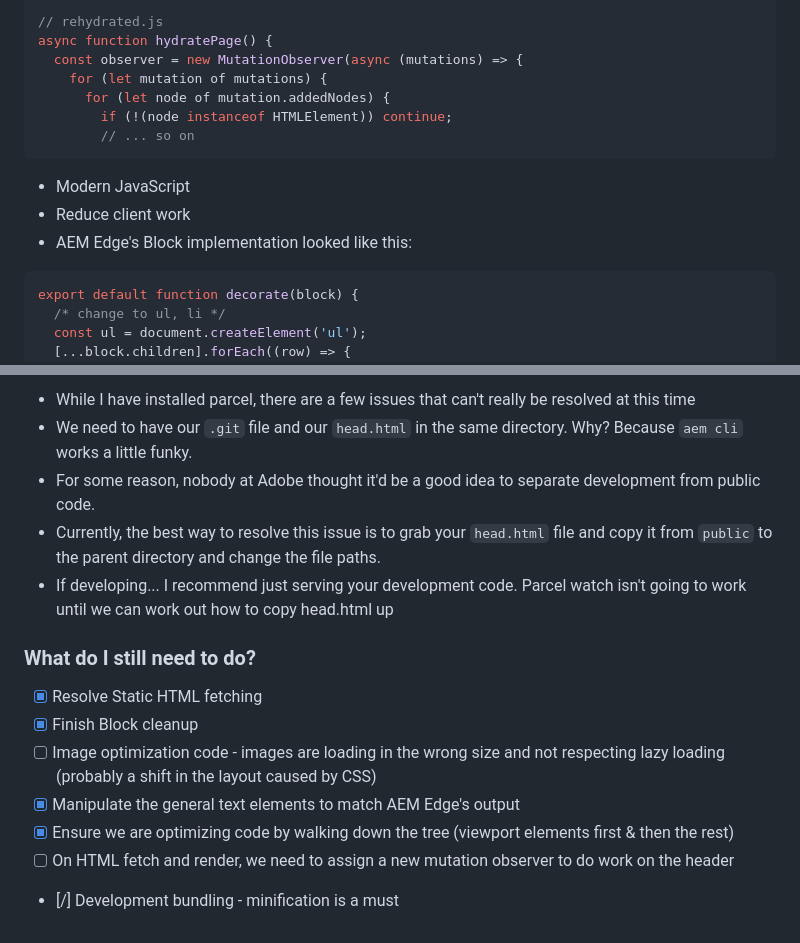
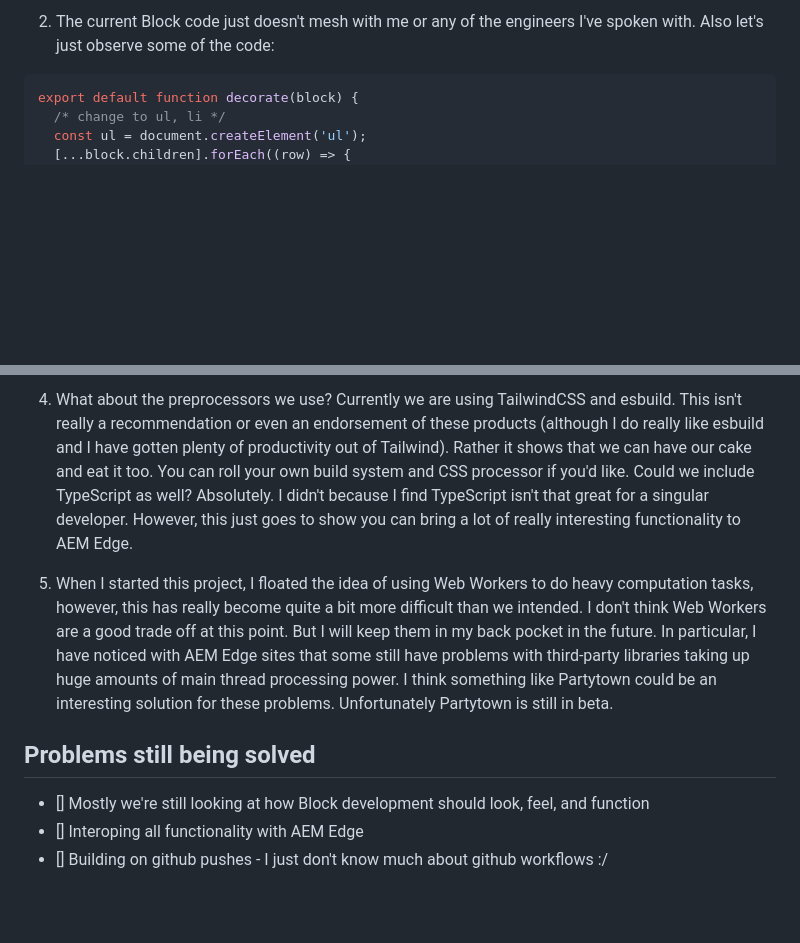
Before and after one commit to connorwade/helix-rehydrated, a Markdown page: README.md, 2 parts joined by grey strips. Rendered like a GitHub page; blank space fills up the shorter version.

````diff
--- a/README.md
+++ b/README.md
@@ -33,18 +33,5 @@ In conclusion, my rewrite is mostly for demonstration purposes, but I think it s
 
-```js
-// rehydrated.js
-async function hydratePage() {
-  const observer = new MutationObserver(async (mutations) => {
-    for (let mutation of mutations) {
-      for (let node of mutation.addedNodes) {
-        if (!(node instanceof HTMLElement)) continue;
-        // ... so on
-```
-
-
-- Modern JavaScript
-- Reduce client work
-- AEM Edge's Block implementation looked like this:
+2. The current Block code just doesn't mesh with me or any of the engineers I've spoken with. Also let's just observe some of the code:
 
 ```js
 export default function decorate(block) {
@@ -153,15 +89,10 @@ export function makeCards(node) {
 
-- While I have installed parcel, there are a few issues that can't really be resolved at this time
-- We need to have our `.git` file and our `head.html` in the same directory. Why? Because `aem cli` works a little funky.
-- For some reason, nobody at Adobe thought it'd be a good idea to separate development from public code.
-- Currently, the best way to resolve this issue is to grab your `head.html` file and copy it from `public` to the parent directory and change the file paths.
-- If developing... I recommend just serving your development code. Parcel watch isn't going to work until we can work out how to copy head.html up
+4. What about the preprocessors we use? Currently we are using TailwindCSS and esbuild. This isn't really a recommendation or even an endorsement of these products (although I do really like esbuild and I have gotten plenty of productivity out of Tailwind). Rather it shows that we can have our cake and eat it too. You can roll your own build system and CSS processor if you'd like. Could we include TypeScript as well? Absolutely. I didn't because I find TypeScript isn't that great for a singular developer. However, this just goes to show you can bring a lot of really interesting functionality to AEM Edge.
 
-### What do I still need to do?
-- [x] Resolve Static HTML fetching
-- [x] Finish Block cleanup
-- [ ] Image optimization code - images are loading in the wrong size and not respecting lazy loading (probably a shift in the layout caused by CSS)
-- [x] Manipulate the general text elements to match AEM Edge's output
-- [x] Ensure we are optimizing code by walking down the tree (viewport elements first & then the rest)
-- [ ] On HTML fetch and render, we need to assign a new mutation observer to do work on the header
-- [/] Development bundling - minification is a must
+5. When I started this project, I floated the idea of using Web Workers to do heavy computation tasks, however, this has really become quite a bit more difficult than we intended. I don't think Web Workers are a good trade off at this point. But I will keep them in my back pocket in the future. In particular, I have noticed with AEM Edge sites that some still have problems with third-party libraries taking up huge amounts of main thread processing power. I think something like Partytown could be an interesting solution for these problems. Unfortunately Partytown is still in beta.
+
+## Problems still being solved
+
+- [] Mostly we're still looking at how Block development should look, feel, and function
+- [] Interoping all functionality with AEM Edge
+- [] Building on github pushes - I just don't know much about github workflows :/
````
Also changed, not shown: other parts of README.md (+39 -90 lines), CODE_OF_CONDUCT.md (deleted, +0 -74 lines), CONTRIBUTING.md (deleted, +0 -74 lines).
